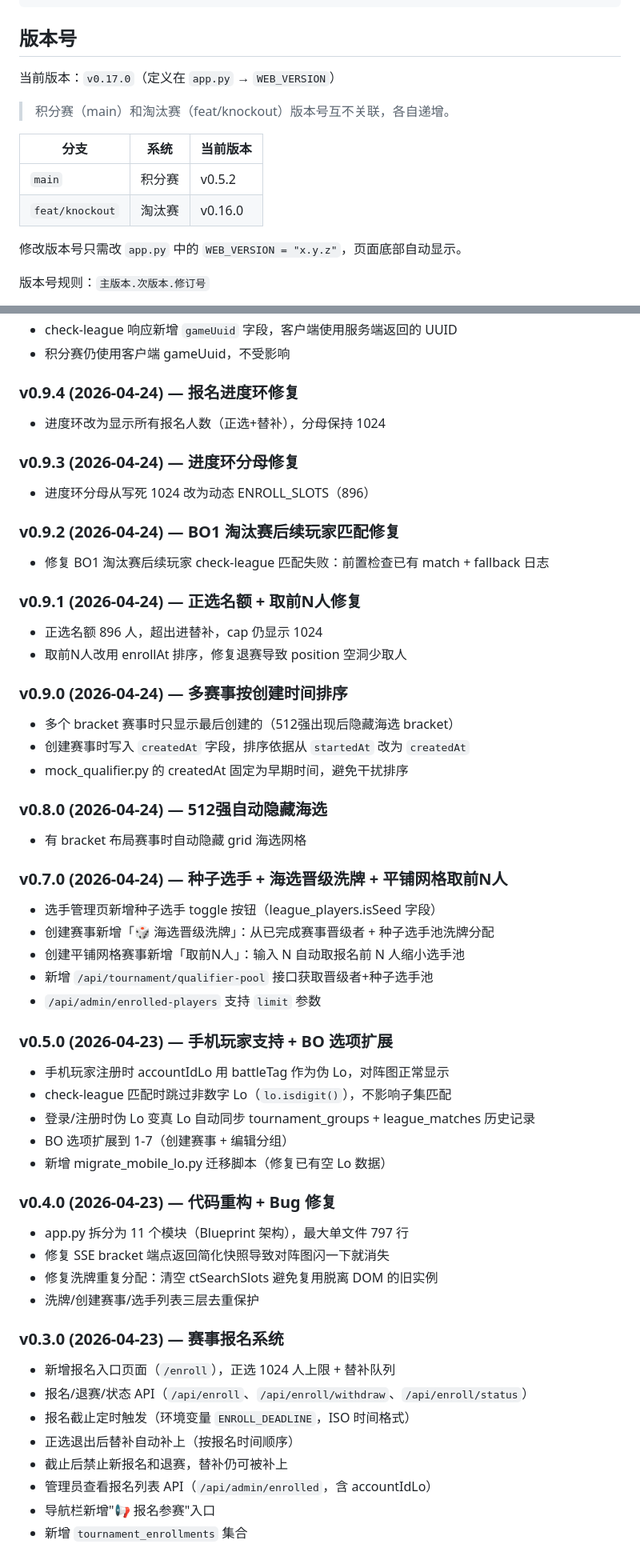
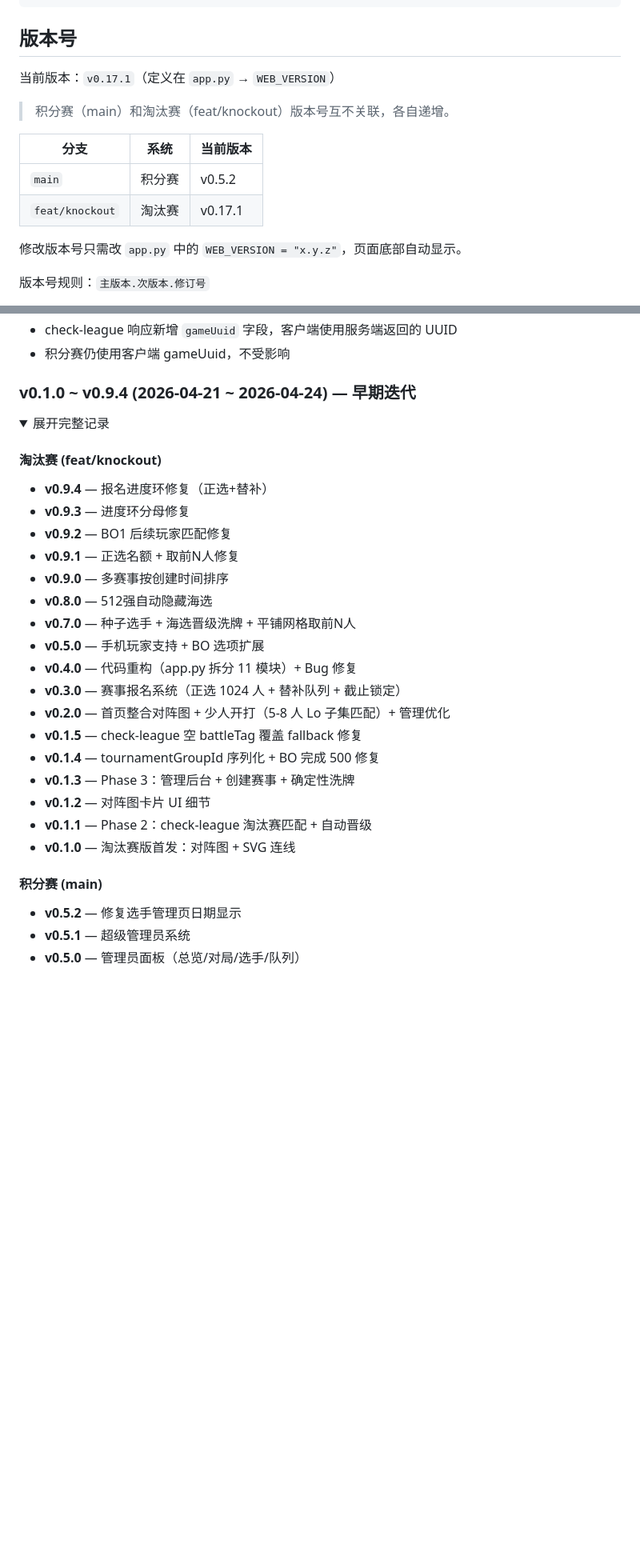
Before and after one commit to iceshoesss/LeagueWeb, a Markdown page: README.md, 2 parts joined by grey strips. Shown at 80% size. GitHub-like rendering; folded sections open; blank space fills up the shorter version.

Commit message:
docs: 整理 README — 修正版本号、更新 scripts 列表、压缩早期更新日志、更新待办

```diff
--- a/README.md
+++ b/README.md
@@ -175,14 +173,14 @@ BO N 赛制下每局积分不变，N 局累加为总分。
 
 ## 版本号
 
-当前版本：`v0.17.0`（定义在 `app.py` → `WEB_VERSION`）
+当前版本：`v0.17.1`（定义在 `app.py` → `WEB_VERSION`）
 
 > 积分赛（main）和淘汰赛（feat/knockout）版本号互不关联，各自递增。
 
 | 分支 | 系统 | 当前版本 |
 |------|------|----------|
 | `main` | 积分赛 | v0.5.2 |
-| `feat/knockout` | 淘汰赛 | v0.16.0 |
+| `feat/knockout` | 淘汰赛 | v0.17.1 |
 
 修改版本号只需改 `app.py` 中的 `WEB_VERSION = "x.y.z"`，页面底部自动显示。
 
@@ -330,54 +328,34 @@ BO N 赛制下每局积分不变，N 局累加为总分。
 - check-league 响应新增 `gameUuid` 字段，客户端使用服务端返回的 UUID
 - 积分赛仍使用客户端 gameUuid，不受影响
 
-### v0.9.4 (2026-04-24) — 报名进度环修复
-- 进度环改为显示所有报名人数（正选+替补），分母保持 1024
+### v0.1.0 ~ v0.9.4 (2026-04-21 ~ 2026-04-24) — 早期迭代
 
-### v0.9.3 (2026-04-24) — 进度环分母修复
-- 进度环分母从写死 1024 改为动态 ENROLL_SLOTS（896）
+<details>
+<summary>展开完整记录</summary>
 
-### v0.9.2 (2026-04-24) — BO1 淘汰赛后续玩家匹配修复
-- 修复 BO1 淘汰赛后续玩家 check-league 匹配失败：前置检查已有 match + fallback 日志
+#### 淘汰赛 (feat/knockout)
 
-### v0.9.1 (2026-04-24) — 正选名额 + 取前N人修复
-- 正选名额 896 人，超出进替补，cap 仍显示 1024
-- 取前N人改用 enrollAt 排序，修复退赛导致 position 空洞少取人
+- **v0.9.4** — 报名进度环修复（正选+替补）
+- **v0.9.3** — 进度环分母修复
+- **v0.9.2** — BO1 后续玩家匹配修复
+- **v0.9.1** — 正选名额 + 取前N人修复
+- **v0.9.0** — 多赛事按创建时间排序
+- **v0.8.0** — 512强自动隐藏海选
+- **v0.7.0** — 种子选手 + 海选晋级洗牌 + 平铺网格取前N人
+- **v0.5.0** — 手机玩家支持 + BO 选项扩展
+- **v0.4.0** — 代码重构（app.py 拆分 11 模块）+ Bug 修复
+- **v0.3.0** — 赛事报名系统（正选 1024 人 + 替补队列 + 截止锁定）
+- **v0.2.0** — 首页整合对阵图 + 少人开打（5-8 人 Lo 子集匹配）+ 管理优化
+- **v0.1.5** — check-league 空 battleTag 覆盖 fallback 修复
+- **v0.1.4** — tournamentGroupId 序列化 + BO 完成 500 修复
+- **v0.1.3** — Phase 3：管理后台 + 创建赛事 + 确定性洗牌
+- **v0.1.2** — 对阵图卡片 UI 细节
+- **v0.1.1** — Phase 2：check-league 淘汰赛匹配 + 自动晋级
+- **v0.1.0** — 淘汰赛版首发：对阵图 + SVG 连线
 
-### v0.9.0 (2026-04-24) — 多赛事按创建时间排序
-- 多个 bracket 赛事时只显示最后创建的（512强出现后隐藏海选 bracket）
-- 创建赛事时写入 `createdAt` 字段，排序依据从 `startedAt` 改为 `createdAt`
-- mock_qualifier.py 的 createdAt 固定为早期时间，避免干扰排序
+#### 积分赛 (main)
 
-### v0.8.0 (2026-04-24) — 512强自动隐藏海选
-- 有 bracket 布局赛事时自动隐藏 grid 海选网格
+- **v0.5.2** — 修复选手管理页日期显示
+- **v0.5.1** — 超级管理员系统
+- **v0.5.0** — 管理员面板（总览/对局/选手/队列）
 
-### v0.7.0 (2026-04-24) — 种子选手 + 海选晋级洗牌 + 平铺网格取前N人
-- 选手管理页新增种子选手 toggle 按钮（league_players.isSeed 字段）
-- 创建赛事新增「🎲 海选晋级洗牌」：从已完成赛事晋级者 + 种子选手池洗牌分配
-- 创建平铺网格赛事新增「取前N人」：输入 N 自动取报名前 N 人缩小选手池
-- 新增 `/api/tournament/qualifier-pool` 接口获取晋级者+种子选手池
-- `/api/admin/enrolled-players` 支持 `limit` 参数
-
-### v0.5.0 (2026-04-23) — 手机玩家支持 + BO 选项扩展
-- 手机玩家注册时 accountIdLo 用 battleTag 作为伪 Lo，对阵图正常显示
-- check-league 匹配时跳过非数字 Lo（`lo.isdigit()`），不影响子集匹配
-- 登录/注册时伪 Lo 变真 Lo 自动同步 tournament_groups + league_matches 历史记录
-- BO 选项扩展到 1-7（创建赛事 + 编辑分组）
-- 新增 migrate_mobile_lo.py 迁移脚本（修复已有空 Lo 数据）
-
-### v0.4.0 (2026-04-23) — 代码重构 + Bug 修复
-- app.py 拆分为 11 个模块（Blueprint 架构），最大单文件 797 行
-- 修复 SSE bracket 端点返回简化快照导致对阵图闪一下就消失
-- 修复洗牌重复分配：清空 ctSearchSlots 避免复用脱离 DOM 的旧实例
-- 洗牌/创建赛事/选手列表三层去重保护
-
-### v0.3.0 (2026-04-23) — 赛事报名系统
-- 新增报名入口页面（`/enroll`），正选 1024 人上限 + 替补队列
-- 报名/退赛/状态 API（`/api/enroll`、`/api/enroll/withdraw`、`/api/enroll/status`）
-- 报名截止定时触发（环境变量 `ENROLL_DEADLINE`，ISO 时间格式）
-- 正选退出后替补自动补上（按报名时间顺序）
-- 截止后禁止新报名和退赛，替补仍可被补上
-- 管理员查看报名列表 API（`/api/admin/enrolled`，含 accountIdLo）
-- 导航栏新增"📢 报名参赛"入口
-- 新增 `tournament_enrollments` 集合
-
```
Also changed, not shown: other parts of README.md (+8 -74 lines).
